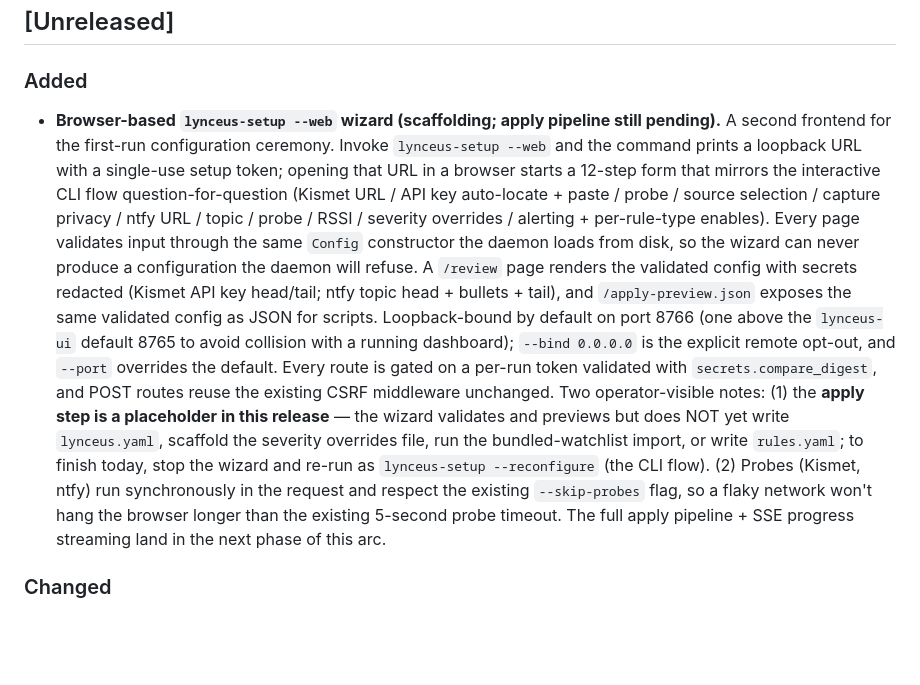
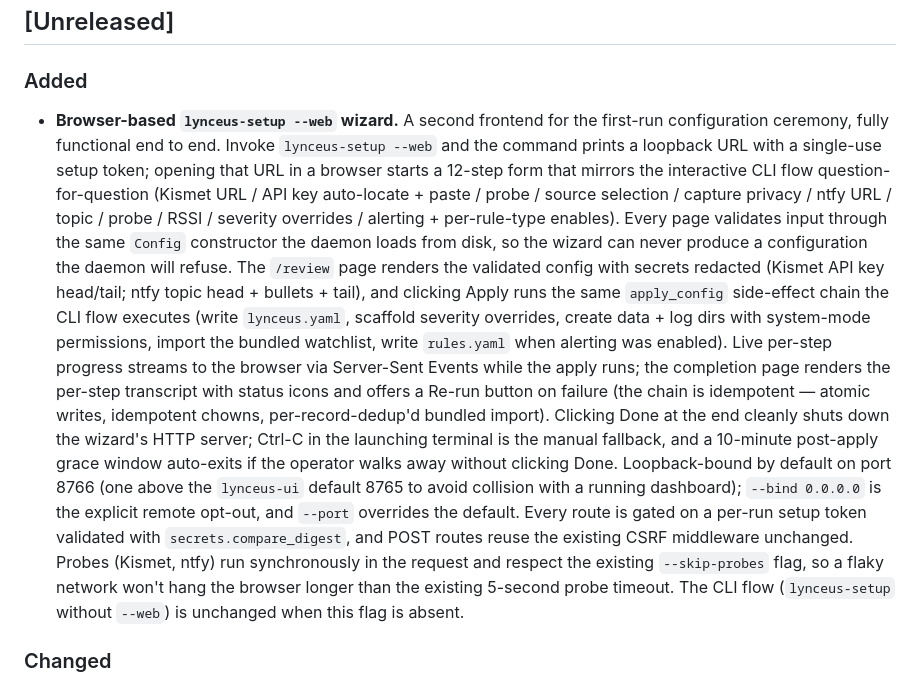
Before and after one commit to kevwillow/lynceus-warden, a Markdown page: CHANGELOG.md, the part around the change. Drawn GitHub-style; blank space fills up the shorter version.

Commit message:
docs(changelog,readme): document web wizard full feature (Phase 2b)
Promotes the [Unreleased] CHANGELOG entry from "scaffolding, apply
deferred" to the full feature description: the wizard now runs the
real apply_config side-effect chain end to end, streams live
progress via SSE while it runs, shows the per-step transcript on a
completion page, and tears down cleanly on Done click (with Ctrl-C
fallback + 10-minute walked-away grace window).

CHANGELOG: rewrites the [Unreleased] Added bullet to remove the
"placeholder" caveats and add the four new pieces of operator-
visible behavior (Apply, SSE progress, completion page with Re-run
on failure, Done + grace window teardown). The CLI-flow-unchanged
caveat is retained — the existing CLI tests pin that contract and
this changelog promise rests on that.

README: adds a paragraph under the existing `lynceus-setup` section
naming the three operator audiences --web targets (headless Pi via
SSH tunnel, desktop install where YAML feels awkward, anyone new
to YAML), the loopback default + remote opt-out, and the
"all-other-flags-still-work" + "CLI unchanged" notes. No new section
heading — the paragraph lives where an operator who reads about
`lynceus-setup` would naturally encounter it.

No version bump. The Phase-1 + Phase-2a + Phase-2b bundle gets its
own ship-it commit at v0.6.3 → v0.7.0.

Co-Authored-By: Claude Opus 4.7 <noreply@anthropic.com>

```diff
--- a/CHANGELOG.md
+++ b/CHANGELOG.md
@@ -8,36 +8,42 @@ The format is based on [Keep a Changelog](https://keepachangelog.com/en/1.1.0/).
 
 ### Added
 
-- **Browser-based `lynceus-setup --web` wizard (scaffolding; apply
-  pipeline still pending).** A second frontend for the first-run
-  configuration ceremony. Invoke `lynceus-setup --web` and the
-  command prints a loopback URL with a single-use setup token; opening
-  that URL in a browser starts a 12-step form that mirrors the
-  interactive CLI flow question-for-question (Kismet URL / API key
-  auto-locate + paste / probe / source selection / capture privacy /
-  ntfy URL / topic / probe / RSSI / severity overrides / alerting +
-  per-rule-type enables). Every page validates input through the same
-  `Config` constructor the daemon loads from disk, so the wizard can
-  never produce a configuration the daemon will refuse. A `/review`
-  page renders the validated config with secrets redacted (Kismet API
-  key head/tail; ntfy topic head + bullets + tail), and
-  `/apply-preview.json` exposes the same validated config as JSON for
-  scripts. Loopback-bound by default on port 8766 (one above the
-  `lynceus-ui` default 8765 to avoid collision with a running
-  dashboard); `--bind 0.0.0.0` is the explicit remote opt-out, and
-  `--port` overrides the default. Every route is gated on a per-run
-  token validated with `secrets.compare_digest`, and POST routes
-  reuse the existing CSRF middleware unchanged. Two operator-visible
-  notes: (1) the **apply step is a placeholder in this release** — the
-  wizard validates and previews but does NOT yet write `lynceus.yaml`,
-  scaffold the severity overrides file, run the bundled-watchlist
-  import, or write `rules.yaml`; to finish today, stop the wizard
-  and re-run as `lynceus-setup --reconfigure` (the CLI flow). (2)
+- **Browser-based `lynceus-setup --web` wizard.** A second frontend
+  for the first-run configuration ceremony, fully functional end to
+  end. Invoke `lynceus-setup --web` and the command prints a loopback
+  URL with a single-use setup token; opening that URL in a browser
+  starts a 12-step form that mirrors the interactive CLI flow
+  question-for-question (Kismet URL / API key auto-locate + paste /
+  probe / source selection / capture privacy / ntfy URL / topic /
+  probe / RSSI / severity overrides / alerting + per-rule-type
+  enables). Every page validates input through the same `Config`
+  constructor the daemon loads from disk, so the wizard can never
+  produce a configuration the daemon will refuse. The `/review` page
+  renders the validated config with secrets redacted (Kismet API key
+  head/tail; ntfy topic head + bullets + tail), and clicking Apply
+  runs the same `apply_config` side-effect chain the CLI flow
+  executes (write `lynceus.yaml`, scaffold severity overrides,
+  create data + log dirs with system-mode permissions, import the
+  bundled watchlist, write `rules.yaml` when alerting was enabled).
+  Live per-step progress streams to the browser via Server-Sent
+  Events while the apply runs; the completion page renders the
+  per-step transcript with status icons and offers a Re-run button
+  on failure (the chain is idempotent — atomic writes, idempotent
+  chowns, per-record-dedup'd bundled import). Clicking Done at the
+  end cleanly shuts down the wizard's HTTP server; Ctrl-C in the
+  launching terminal is the manual fallback, and a 10-minute
+  post-apply grace window auto-exits if the operator walks away
+  without clicking Done. Loopback-bound by default on port 8766
+  (one above the `lynceus-ui` default 8765 to avoid collision with
+  a running dashboard); `--bind 0.0.0.0` is the explicit remote
+  opt-out, and `--port` overrides the default. Every route is gated
+  on a per-run setup token validated with `secrets.compare_digest`,
+  and POST routes reuse the existing CSRF middleware unchanged.
   Probes (Kismet, ntfy) run synchronously in the request and respect
   the existing `--skip-probes` flag, so a flaky network won't hang
   the browser longer than the existing 5-second probe timeout. The
-  full apply pipeline + SSE progress streaming land in the next
-  phase of this arc.
+  CLI flow (`lynceus-setup` without `--web`) is unchanged when this
+  flag is absent.
 
 ### Changed
 
```
Also changed, not shown: README.md (+2 -0 lines).
